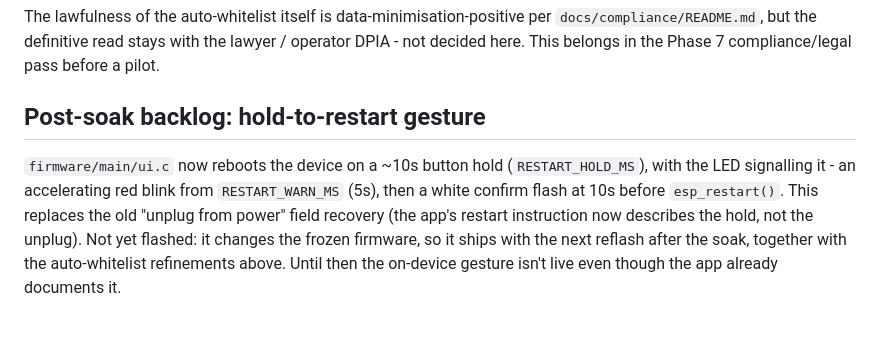
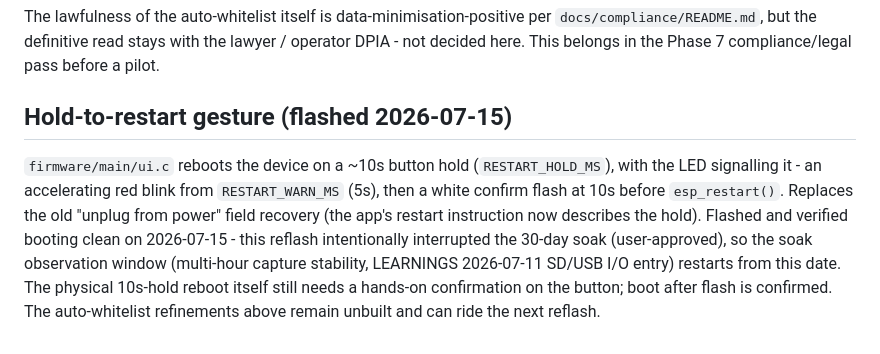
Before and after one commit to n02b3rt/PrintBack, a Markdown page: docs/TASKS.md, the part around the change. Rendered like a GitHub page.

```diff
--- a/docs/TASKS.md
+++ b/docs/TASKS.md
@@ -249,14 +249,17 @@ per `docs/compliance/README.md`, but the definitive read stays with the
 lawyer / operator DPIA - not decided here. This belongs in the Phase 7
 compliance/legal pass before a pilot.
 
-## Post-soak backlog: hold-to-restart gesture
+## Hold-to-restart gesture (flashed 2026-07-15)
 
-`firmware/main/ui.c` now reboots the device on a ~10s button hold
+`firmware/main/ui.c` reboots the device on a ~10s button hold
 (`RESTART_HOLD_MS`), with the LED signalling it - an accelerating red
 blink from `RESTART_WARN_MS` (5s), then a white confirm flash at 10s
-before `esp_restart()`. This replaces the old "unplug from power" field
-recovery (the app's restart instruction now describes the hold, not the
-unplug). Not yet flashed: it changes the frozen firmware, so it ships
-with the next reflash after the soak, together with the auto-whitelist
-refinements above. Until then the on-device gesture isn't live even
-though the app already documents it.
+before `esp_restart()`. Replaces the old "unplug from power" field
+recovery (the app's restart instruction now describes the hold). Flashed
+and verified booting clean on 2026-07-15 - this reflash intentionally
+interrupted the 30-day soak (user-approved), so the soak observation
+window (multi-hour capture stability, LEARNINGS 2026-07-11 SD/USB I/O
+entry) restarts from this date. The physical 10s-hold reboot itself
+still needs a hands-on confirmation on the button; boot after flash is
+confirmed. The auto-whitelist refinements above remain unbuilt and can
+ride the next reflash.
```
Also changed, not shown: docs/LEARNINGS.md (+33 -0 lines).
